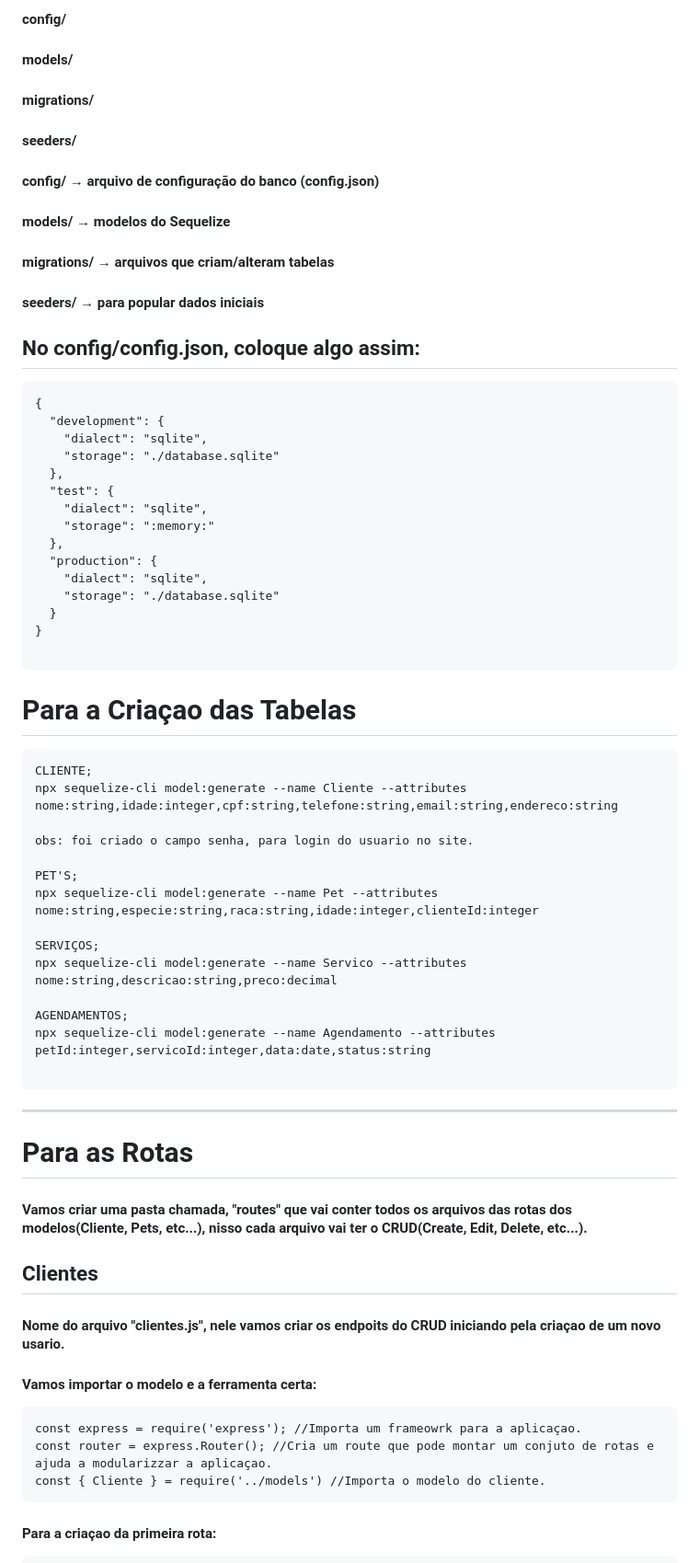
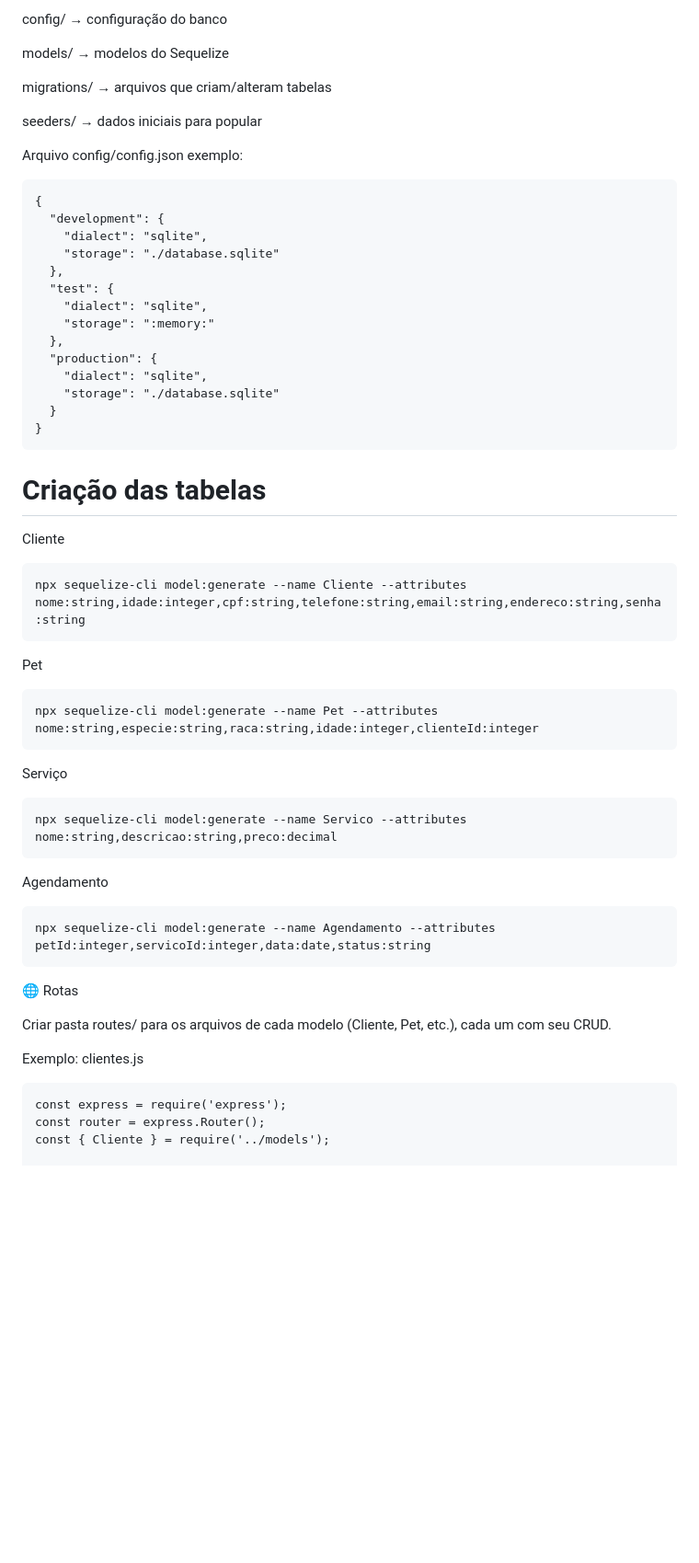
Before and after one commit to HaslanBea/pata-nobre-centro-pet, a Markdown page: doc.md, the part around the change printed below. Shown: that part at 92% size. Rendered like a GitHub page; blank space fills up the shorter version.

````diff
--- a/doc.md
+++ b/doc.md
@@ -180,17 +106,13 @@ npx sequelize-cli init
 
-#### config/
-#### models/
-#### migrations/
-#### seeders/
+config/ → configuração do banco
 
+models/ → modelos do Sequelize
 
-#### config/ → arquivo de configuração do banco (config.json)
+migrations/ → arquivos que criam/alteram tabelas
 
-#### models/ → modelos do Sequelize
-#### migrations/ → arquivos que criam/alteram tabelas
-#### seeders/ → para popular dados iniciais
+seeders/ → dados iniciais para popular
 
-## No config/config.json, coloque algo assim:
+Arquivo config/config.json exemplo:
 
 ```
 {
@@ -207,48 +129,45 @@ npx sequelize-cli init
     "storage": "./database.sqlite"
   }
 }
+```
+
+# Criação das tabelas
+
+Cliente
 
 ```
+npx sequelize-cli model:generate --name Cliente --attributes nome:string,idade:integer,cpf:string,telefone:string,email:string,endereco:string,senha:string
+```
 
-# Para a Criaçao das Tabelas
+Pet
 
 ```
-CLIENTE;
-npx sequelize-cli model:generate --name Cliente --attributes nome:string,idade:integer,cpf:string,telefone:string,email:string,endereco:string
+npx sequelize-cli model:generate --name Pet --attributes nome:string,especie:string,raca:string,idade:integer,clienteId:integer
+```
 
-obs: foi criado o campo senha, para login do usuario no site.
-
-PET'S;
-npx sequelize-cli model:generate --name Pet --attributes nome:string,especie:string,raca:string,idade:integer,clienteId:integer
-
-SERVIÇOS;
-npx sequelize-cli model:generate --name Servico --attributes nome:string,descricao:string,preco:decimal
-
-AGENDAMENTOS;
-npx sequelize-cli model:generate --name Agendamento --attributes petId:integer,servicoId:integer,data:date,status:string
+Serviço
 
 ```
+npx sequelize-cli model:generate --name Servico --attributes nome:string,descricao:string,preco:decimal
+```
 
-
----
-# Para as Rotas
-
-#### Vamos criar uma pasta chamada, "routes" que vai conter todos os arquivos das rotas dos modelos(Cliente, Pets, etc...), nisso cada arquivo vai ter o CRUD(Create, Edit, Delete, etc...).
-
-## Clientes
-
-#### Nome do arquivo "clientes.js", nele vamos criar os endpoits do CRUD iniciando pela criaçao de um novo usario.
-
-#### Vamos importar o modelo e a ferramenta certa:
+Agendamento
 
 ```
-const express = require('express'); //Importa um frameowrk para a aplicaçao.
-const router = express.Router(); //Cria um route que pode montar um conjuto de rotas e ajuda a modularizzar a aplicaçao.
-const { Cliente } = require('../models') //Importa o modelo do cliente.
+npx sequelize-cli model:generate --name Agendamento --attributes petId:integer,servicoId:integer,data:date,status:string
 ```
-#### Para a criaçao da primeira rota:
+
+🌐 Rotas
+
+Criar pasta routes/ para os arquivos de cada modelo (Cliente, Pet, etc.), cada um com seu CRUD.
+
+Exemplo: clientes.js
 
 ```
+const express = require('express');
+const router = express.Router();
+const { Cliente } = require('../models');
+
 // Criar Cliente
 router.post('/', async (req, res) => {
   try {
````
Also changed, not shown: other parts of doc.md (+85 -129 lines).
